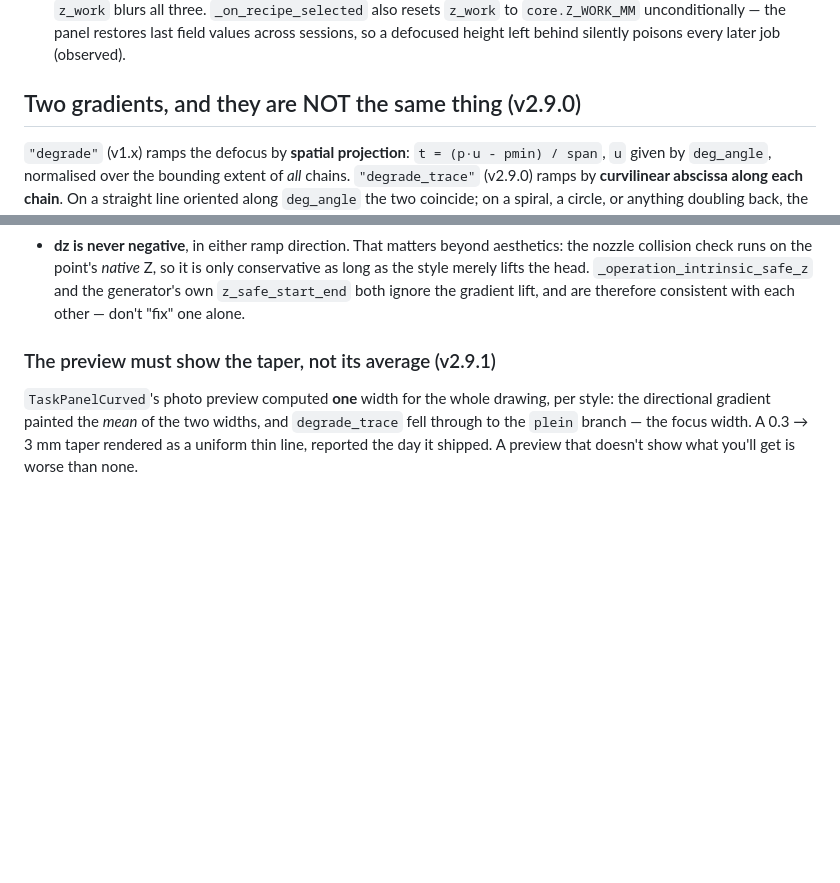
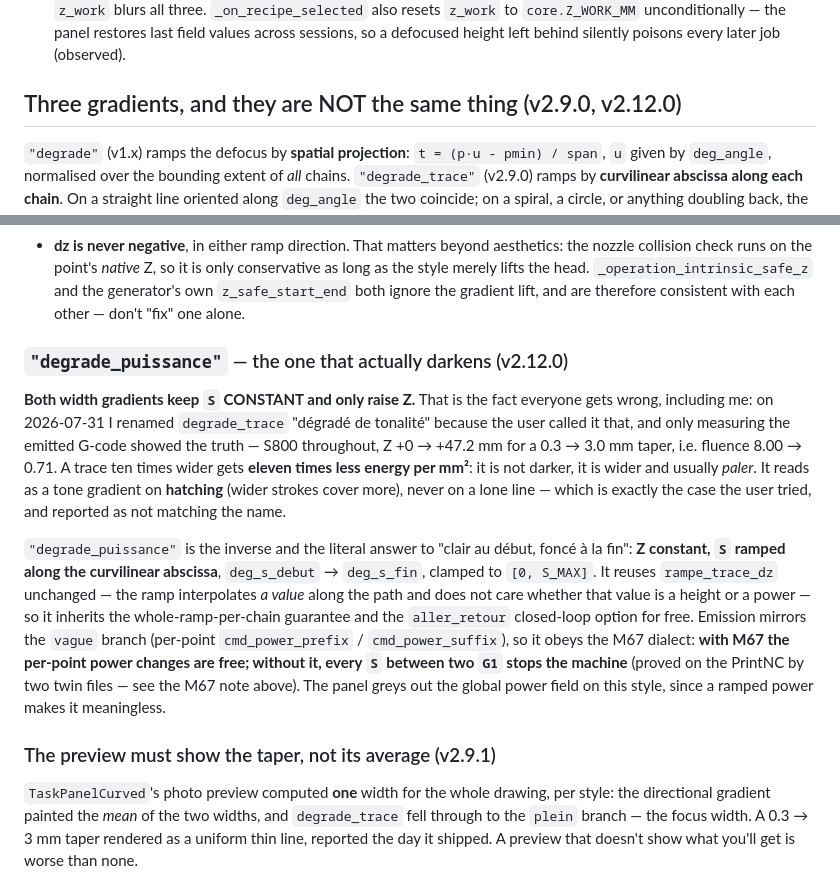
Before and after one commit to atelierduverdier/LaserAtelier, a Markdown page: .claude/rules/generateurs-gcode.md, 2 parts joined by grey strips. Rendered like a GitHub page; blank space fills up the shorter version.

```diff
--- a/.claude/rules/generateurs-gcode.md
+++ b/.claude/rules/generateurs-gcode.md
@@ -106,7 +106,7 @@ correct image, only the *noise* betrayed it.
   `core.Z_WORK_MM` unconditionally — the panel restores last field values across sessions, so a
   defocused height left behind silently poisons every later job (observed).
 
-## Two gradients, and they are NOT the same thing (v2.9.0)
+## Three gradients, and they are NOT the same thing (v2.9.0, v2.12.0)
 
 `"degrade"` (v1.x) ramps the defocus by **spatial projection**: `t = (p·u - pmin) / span`, `u` given
 by `deg_angle`, normalised over the bounding extent of *all* chains. `"degrade_trace"` (v2.9.0) ramps
@@ -133,6 +133,26 @@ user decisions from 2026-07-31:
   merely lifts the head. `_operation_intrinsic_safe_z` and the generator's own `z_safe_start_end`
   both ignore the gradient lift, and are therefore consistent with each other — don't "fix" one
   alone.
+
+### `"degrade_puissance"` — the one that actually darkens (v2.12.0)
+
+**Both width gradients keep `S` CONSTANT and only raise Z.** That is the fact everyone gets wrong,
+including me: on 2026-07-31 I renamed `degrade_trace` "dégradé de tonalité" because the user called
+it that, and only measuring the emitted G-code showed the truth — S800 throughout, Z +0 → +47.2 mm
+for a 0.3 → 3.0 mm taper, i.e. fluence 8.00 → 0.71. A trace ten times wider gets **eleven times less
+energy per mm²**: it is not darker, it is wider and usually *paler*. It reads as a tone gradient on
+**hatching** (wider strokes cover more), never on a lone line — which is exactly the case the user
+tried, and reported as not matching the name.
+
+`"degrade_puissance"` is the inverse and the literal answer to "clair au début, foncé à la fin":
+**Z constant, `S` ramped along the curvilinear abscissa**, `deg_s_debut` → `deg_s_fin`, clamped to
+`[0, S_MAX]`. It reuses `rampe_trace_dz` unchanged — the ramp interpolates *a value* along the path
+and does not care whether that value is a height or a power — so it inherits the whole-ramp-per-chain
+guarantee and the `aller_retour` closed-loop option for free. Emission mirrors the `vague` branch
+(per-point `cmd_power_prefix` / `cmd_power_suffix`), so it obeys the M67 dialect: **with M67 the
+per-point power changes are free; without it, every `S` between two `G1` stops the machine** (proved
+on the PrintNC by two twin files — see the M67 note above). The panel greys out the global power
+field on this style, since a ramped power makes it meaningless.
 
 ### The preview must show the taper, not its average (v2.9.1)
 
```
Also changed, not shown: README.md (+2 -2 lines), docs/manuel_img/curved.png, docs/manuel_img/curvedcut.png, docs/screenshots/panneaux/06_marquage.png, docs/screenshots/panneaux/07_decoupe_courbe.png, 9 other files.
